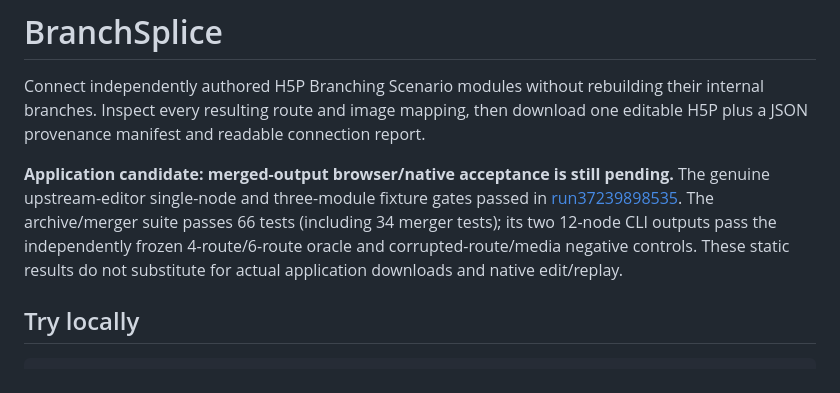
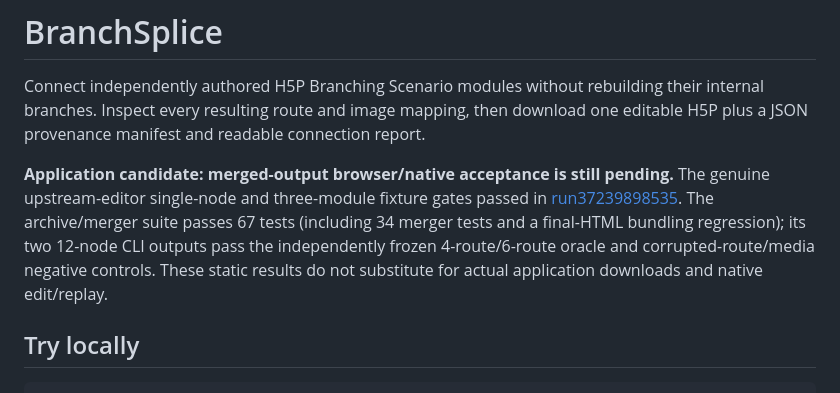
Before and after one commit to Masanori-Spec/branch-splice, a Markdown page: README.md, the part around the change. Rendered like a GitHub page.

Commit message:
Verify repaired standalone build and native rich-field interaction

```diff
--- a/README.md
+++ b/README.md
@@ -2,7 +2,7 @@
 
 Connect independently authored H5P Branching Scenario modules without rebuilding their internal branches. Inspect every resulting route and image mapping, then download one editable H5P plus a JSON provenance manifest and readable connection report.
 
-**Application candidate: merged-output browser/native acceptance is still pending.** The genuine upstream-editor single-node and three-module fixture gates passed in [run37239898535](https://github.com/Masanori-Spec/branch-splice/actions/runs/37239898535). The archive/merger suite passes 66 tests (including 34 merger tests); its two 12-node CLI outputs pass the independently frozen 4-route/6-route oracle and corrupted-route/media negative controls. These static results do not substitute for actual application downloads and native edit/replay.
+**Application candidate: merged-output browser/native acceptance is still pending.** The genuine upstream-editor single-node and three-module fixture gates passed in [run37239898535](https://github.com/Masanori-Spec/branch-splice/actions/runs/37239898535). The archive/merger suite passes 67 tests (including 34 merger tests and a final-HTML bundling regression); its two 12-node CLI outputs pass the independently frozen 4-route/6-route oracle and corrupted-route/media negative controls. These static results do not substitute for actual application downloads and native edit/replay.
 
 ## Try locally
 
```
